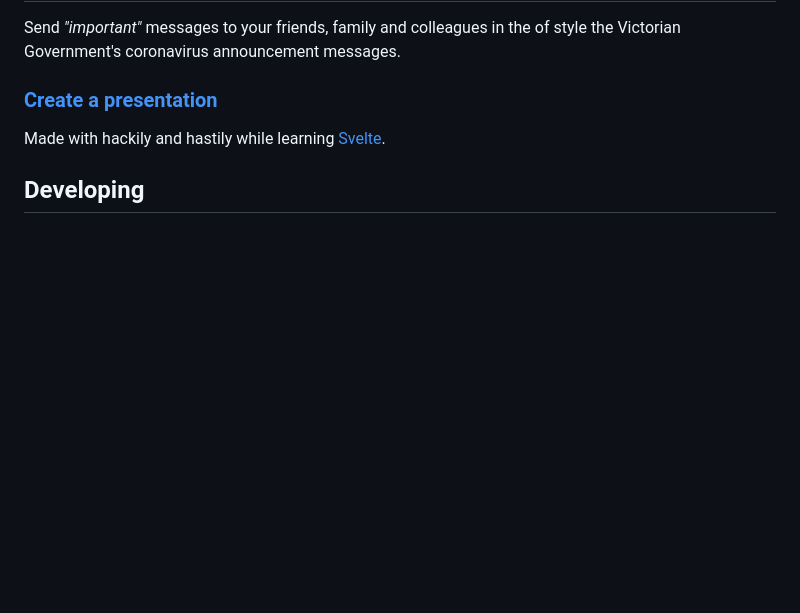
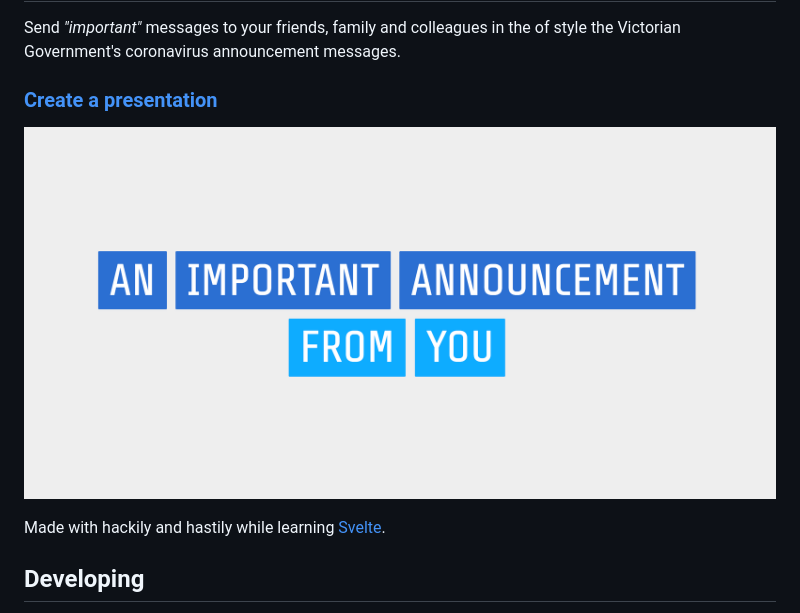
Before and after one commit to nickspiel/important-message, a Markdown page: README.md, the part around the change. Drawn GitHub-style; pictures changed too: preview.png (added); blank space fills up the shorter version.

Commit message:
Added preview

```diff
--- a/README.md
+++ b/README.md
@@ -3,6 +3,8 @@
 Send _"important"_ messages to your friends, family and colleagues in the of style the Victorian Government's coronavirus announcement messages.
 
 ### [Create a presentation](https://important-message.netlify.app/)
+
+![preview](./preview.png)
 
 Made with hackily and hastily while learning [Svelte](https://svelte.dev/).
 
```
